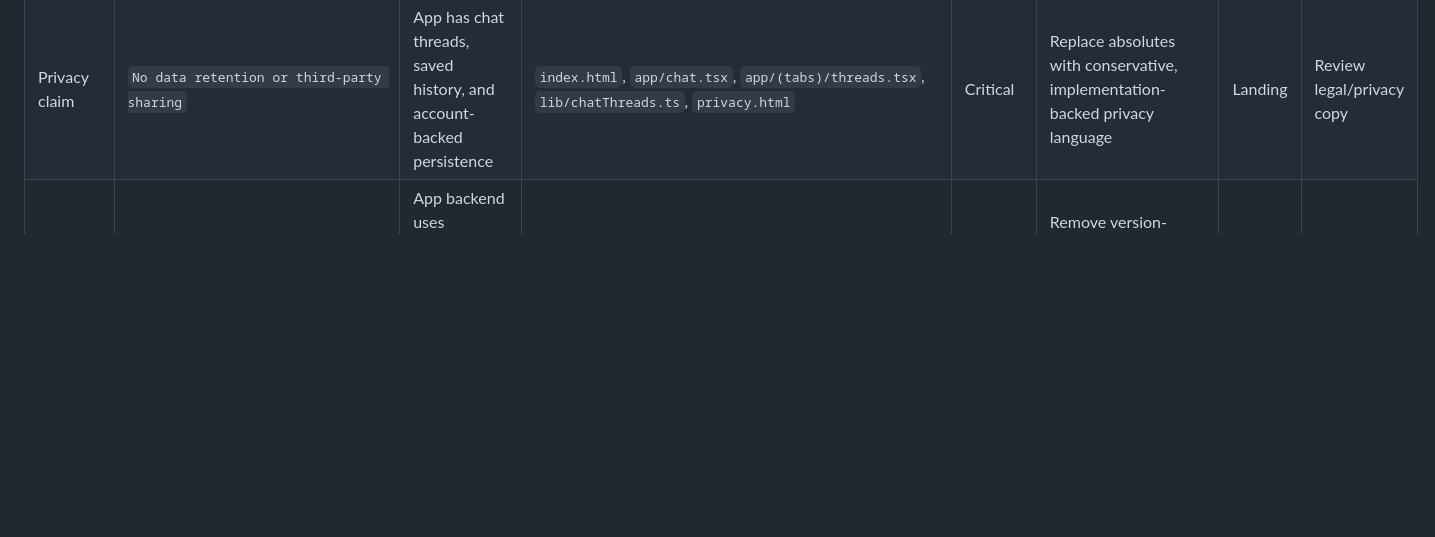
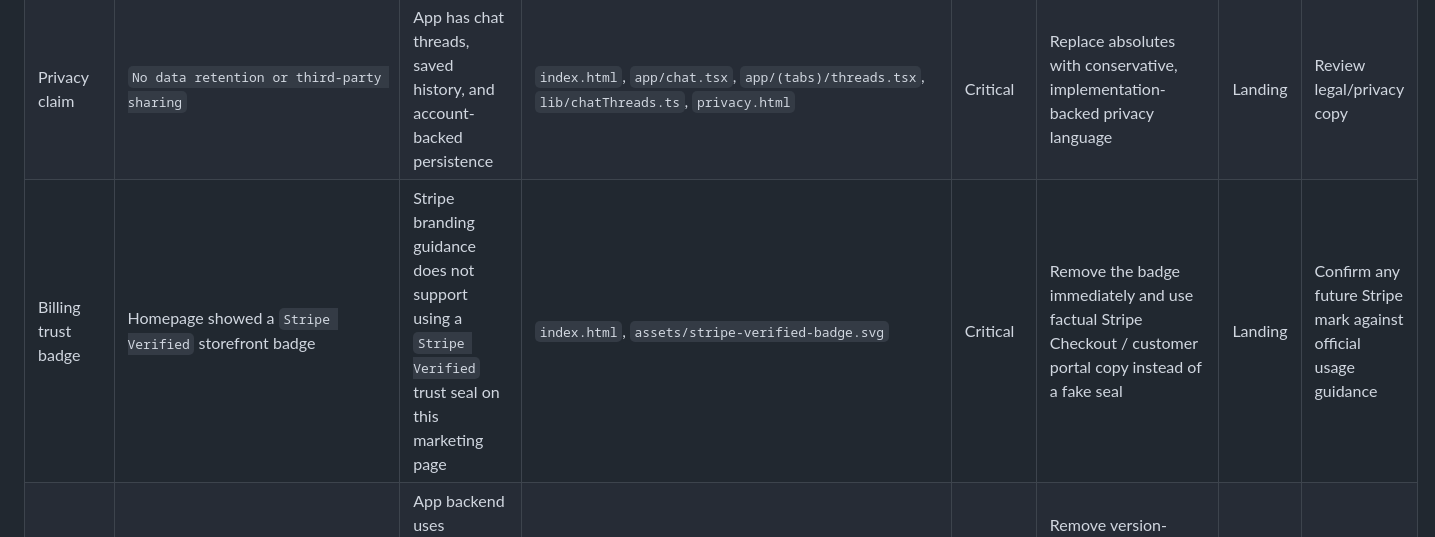
Before and after one commit to Vox-Raqia/Liaison-Keyboard-Landing, a Markdown page: docs/product-ecosystem-audit.md, the part around the change. Drawn GitHub-style; blank space fills up the shorter version.

Commit message:
docs: document Stripe badge removal rationale and audit findings

```diff
--- a/docs/product-ecosystem-audit.md
+++ b/docs/product-ecosystem-audit.md
@@ -40,6 +40,7 @@ The highest-risk issues are commercial and trust-related: the landing annual pri
 | Pro pricing copy | Pro cards only promise unlimited generations and all personas | App copy includes Deep Memory and Priority support | `index.html`, `components/ProPaywallCard.tsx`, `lib/appConfig.ts`, `app/(tabs)/settings.tsx`, `app/(tabs)/marketplace.tsx`, `app/chat.tsx` | High | Expand landing Pro bullets to reflect current paid value | Landing | None |
 | Native roadmap copy | `iOS & Android extensions in active development` | Brief says native keyboard pivot is Phase 2 planned | `index.html`, `AI_ONBOARDING_BRIEF.md` | High | Reword as roadmap-only, not currently active product capability | Landing | None |
 | Privacy claim | `No data retention or third-party sharing` | App has chat threads, saved history, and account-backed persistence | `index.html`, `app/chat.tsx`, `app/(tabs)/threads.tsx`, `lib/chatThreads.ts`, `privacy.html` | Critical | Replace absolutes with conservative, implementation-backed privacy language | Landing | Review legal/privacy copy |
+| Billing trust badge | Homepage showed a `Stripe Verified` storefront badge | Stripe branding guidance does not support using a `Stripe Verified` trust seal on this marketing page | `index.html`, `assets/stripe-verified-badge.svg` | Critical | Remove the badge immediately and use factual Stripe Checkout / customer portal copy instead of a fake seal | Landing | Confirm any future Stripe mark against official usage guidance |
 | Model claim | Footer says `Powered by Claude 3.5` | App backend uses Anthropic Claude Sonnet 4 in generation function | `index.html`, `supabase/functions/generateLiaisonReplies/index.ts`, `app/+html.tsx` | Medium | Remove version-specific branding from marketing copy unless it is meant to be maintained live | Landing | None |
 | Support portal | Support page portal button points to `https://liaisonkeyboard.com/chat` | App uses Stripe billing portal URL in config | `support.html`, `lib/appConfig.ts` | Critical | Update the support page link to the billing portal destination used by the app | Landing | None |
 | Visual language | Purple-heavy cards and repeated generic layouts | App theme is teal-led with layered dark surfaces and controlled accent use | `index.html`, `lib/theme.ts`, `components\AppShell.tsx` | Medium | Rework hero and supporting sections to match app palette and surface hierarchy | Landing | Visual assets |
```
Also changed, not shown: docs/landing-reconciliation-execution-plan.md (+1 -0 lines).
